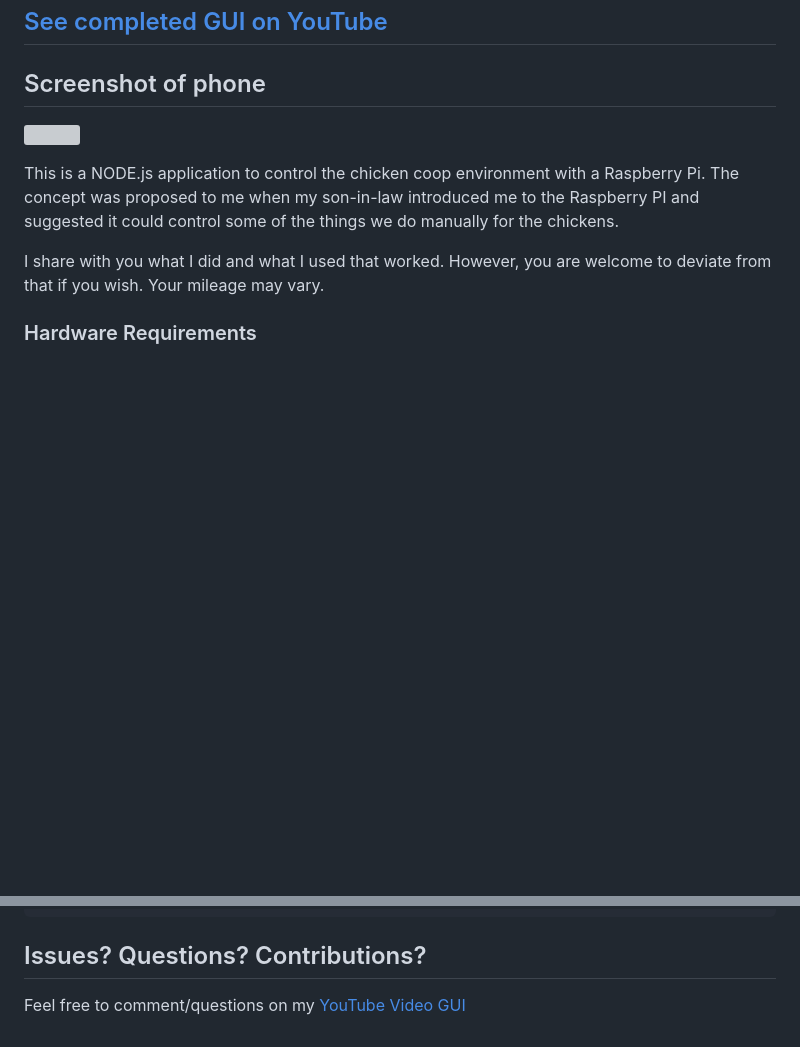
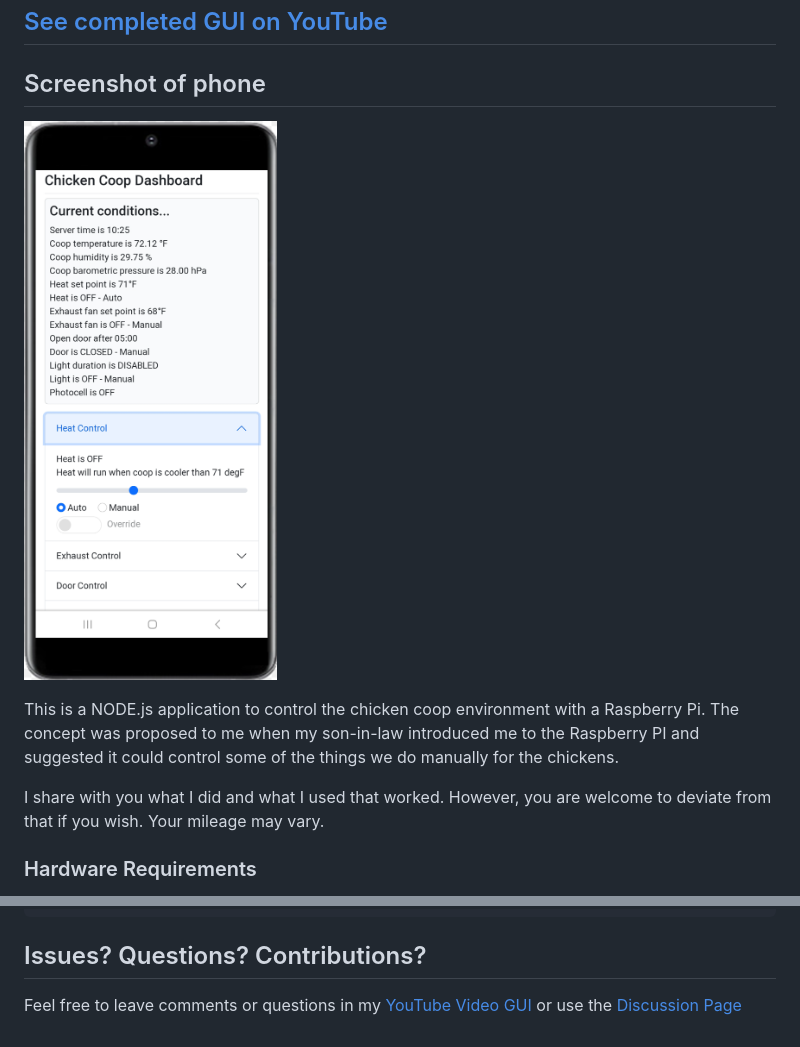
Before and after one commit to stormyweather4/chickpi, a Markdown page: README.md, 2 parts joined by grey strips. Drawn GitHub-style; blank space fills up the shorter version; grey boxes are pictures that could not be loaded.

```diff
--- a/README.md
+++ b/README.md
@@ -4,7 +4,7 @@
 
 ## [See completed GUI on YouTube](https://www.youtube.com/watch?v=uRa9NeWi5xM)
 ## Screenshot of phone
-![](doc/screenshot.jpg)
+![](doc/screenshot.png)
 
 This is a NODE.js application to control the chicken coop environment with a Raspberry Pi. The concept was proposed to me when my son-in-law introduced me to the Raspberry PI and suggested it could control some of the things we do manually for the chickens.
 
@@ -142,4 +142,4 @@ function refreshPageData () {
 
 ## Issues? Questions? Contributions?
 
-Feel free to comment/questions on my [YouTube Video GUI](https://www.youtube.com/watch?v=uRa9NeWi5xM)
+Feel free to leave comments or questions in my [YouTube Video GUI](https://www.youtube.com/watch?v=uRa9NeWi5xM) or use the [Discussion Page](https://github.com/JPWaldin/RPI_Coop/discussions)
```
